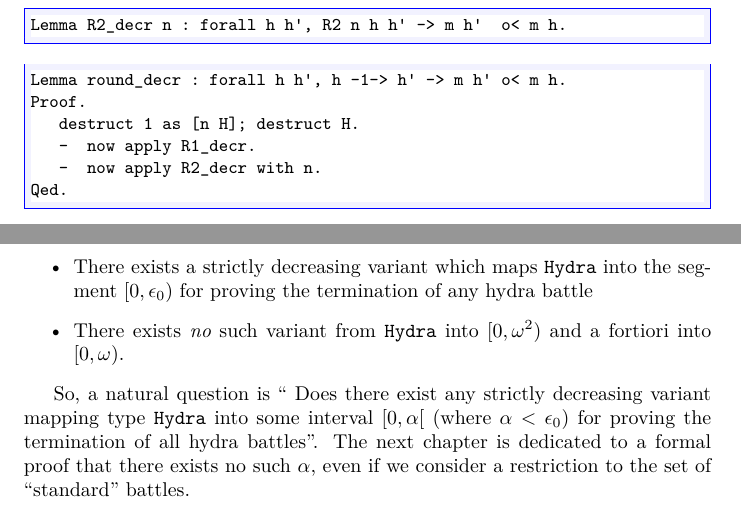
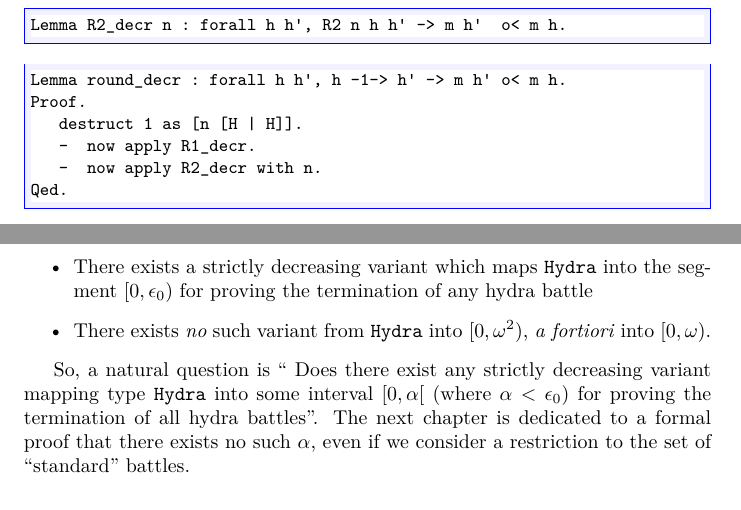
Before and after one commit to coq-community/hydra-battles, a LaTeX thesis (latex/hydras.tex, which reads latex/chapter-termination.tex): two parts of page 83 of 149, joined at a grey line, cut so that both start at the same text. Compiled offline with XeLaTeX.

Commit message:
minor corrections

```diff
--- a/latex/chapter-termination.tex
+++ b/latex/chapter-termination.tex
@@ -1459,7 +1459,7 @@ Lemma R2_decr n : forall h h', R2 n h h' -> m h'  o< m h.
 \begin{Coqsrc}
 Lemma round_decr : forall h h', h -1-> h' -> m h' o< m h.
 Proof.
-   destruct 1 as [n H]; destruct H.
+   destruct 1 as [n [H | H]].
    -  now apply R1_decr.
    -  now apply R2_decr with n.
 Qed.
@@ -1489,8 +1489,8 @@ Let us recall three results we have proved so far.
 \begin{itemize}
 \item There exists a strictly decreasing variant which maps \texttt{Hydra} into
 the segment $[0,\epsilon_0)$ for proving the termination of any hydra battle
-\item There exists \emph{no} such variant from \texttt{Hydra} into $[0,\omega^2)$ and
-a fortiori into $[0,\omega)$.
+\item There exists \emph{no} such variant from \texttt{Hydra} into
+$[0,\omega^2)$, \emph{a fortiori} into $[0,\omega)$.
 \end{itemize}
 
 So, a  natural question is `` Does there exist any strictly decreasing variant mapping
```
Also changed, not shown: latex/chapter-large-sets.tex (+2 -2 lines), 6 other files.
